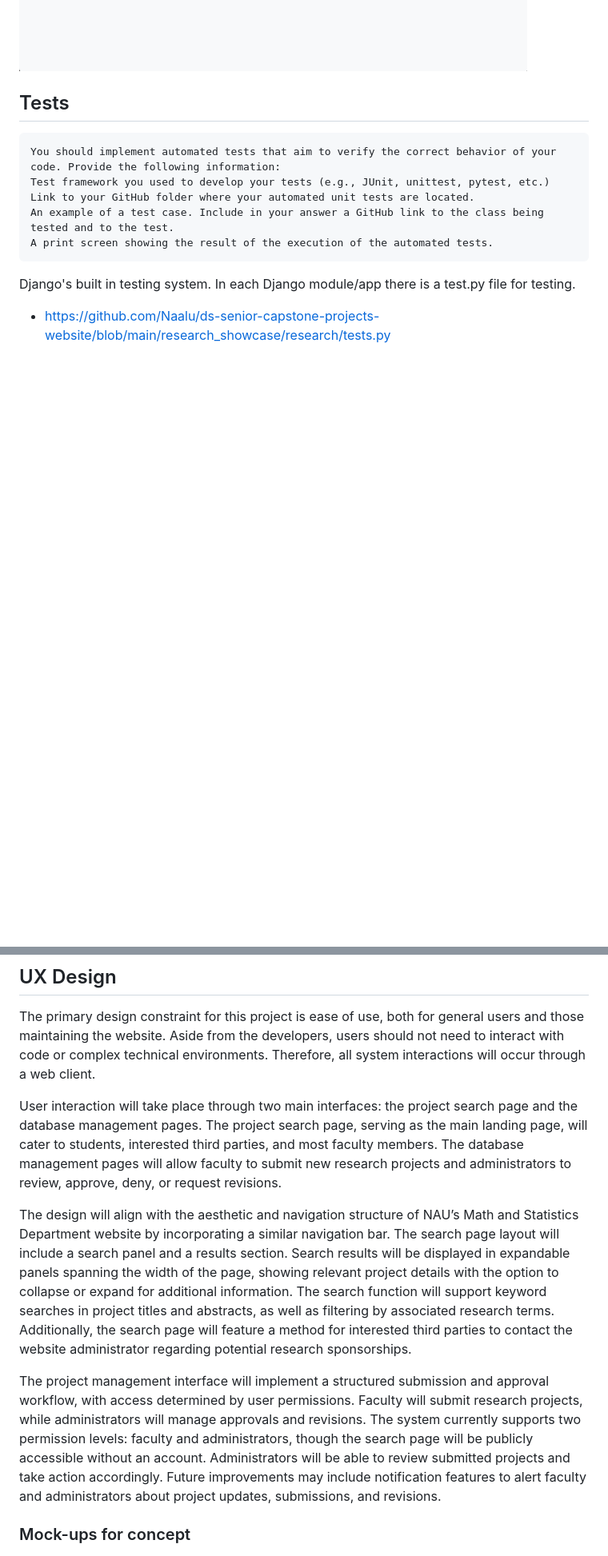
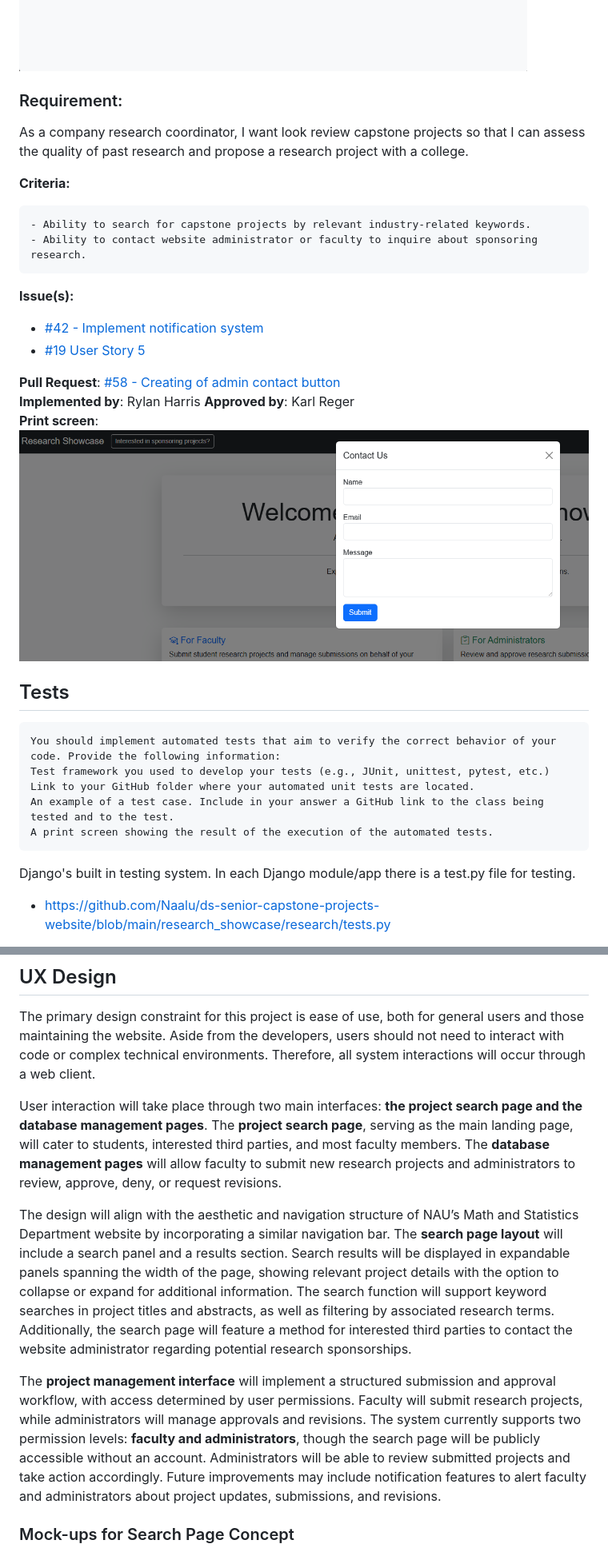
Before and after one commit to Naalu/ds-senior-capstone-projects-website, a Markdown page: deliverables/Implementation.md, 2 parts joined by grey strips. Shown: that part at 80% size. Rendered like a GitHub page; pictures changed too: deliverables/images/Screenshot 2025-03-26 222735.png (added); blank space fills up the shorter version.

Commit message:
Revision of Implementation

```diff
--- a/deliverables/Implementation.md
+++ b/deliverables/Implementation.md
@@ -119,6 +118,22 @@ As a student, I want to search for capstone projects from previous years so that
 **Print screen**:
 ![Ethan Reqiuriement](images/Search.png)
 
+### Requirement:
+ As a company research coordinator, I want look review capstone projects so that I can assess the quality of past research and propose a research project with a college.
+
+**Criteria:**
+
+    - Ability to search for capstone projects by relevant industry-related keywords.
+    - Ability to contact website administrator or faculty to inquire about sponsoring research.
+
+**Issue(s):**
+- [#42 - Implement notification system](https://github.com/Naalu/ds-senior-capstone-projects-website/issues/42)
+- [#19 User Story 5](https://github.com/Naalu/ds-senior-capstone-projects-website/issues/19)
+
+**Pull Request**: [#58 - Creating of admin contact button](https://github.com/Naalu/ds-senior-capstone-projects-website/pull/58)
+**Implemented by**: Rylan Harris
+**Approved by**: Karl Reger
+**Print screen**: ![Rylan's Requirement Screenshot](images/Screenshot%202025-03-26%20222735.png)
 
 ## Tests
 
@@ -181,13 +196,13 @@ We chose the MIT license in order to have simple, short, and relatively understa
 
 The primary design constraint for this project is ease of use, both for general users and those maintaining the website. Aside from the developers, users should not need to interact with code or complex technical environments. Therefore, all system interactions will occur through a web client.
 
-User interaction will take place through two main interfaces: the project search page and the database management pages. The project search page, serving as the main landing page, will cater to students, interested third parties, and most faculty members. The database management pages will allow faculty to submit new research projects and administrators to review, approve, deny, or request revisions.
+User interaction will take place through two main interfaces: **the project search page and the database management pages**. The **project search page**, serving as the main landing page, will cater to students, interested third parties, and most faculty members. The **database management pages** will allow faculty to submit new research projects and administrators to review, approve, deny, or request revisions.
 
-The design will align with the aesthetic and navigation structure of NAU’s Math and Statistics Department website by incorporating a similar navigation bar. The search page layout will include a search panel and a results section. Search results will be displayed in expandable panels spanning the width of the page, showing relevant project details with the option to collapse or expand for additional information. The search function will support keyword searches in project titles and abstracts, as well as filtering by associated research terms. Additionally, the search page will feature a method for interested third parties to contact the website administrator regarding potential research sponsorships.
+The design will align with the aesthetic and navigation structure of NAU’s Math and Statistics Department website by incorporating a similar navigation bar. The **search page layout** will include a search panel and a results section. Search results will be displayed in expandable panels spanning the width of the page, showing relevant project details with the option to collapse or expand for additional information. The search function will support keyword searches in project titles and abstracts, as well as filtering by associated research terms. Additionally, the search page will feature a method for interested third parties to contact the website administrator regarding potential research sponsorships.
 
-The project management interface will implement a structured submission and approval workflow, with access determined by user permissions. Faculty will submit research projects, while administrators will manage approvals and revisions. The system currently supports two permission levels: faculty and administrators, though the search page will be publicly accessible without an account. Administrators will be able to review submitted projects and take action accordingly. Future improvements may include notification features to alert faculty and administrators about project updates, submissions, and revisions.
+The **project management interface** will implement a structured submission and approval workflow, with access determined by user permissions. Faculty will submit research projects, while administrators will manage approvals and revisions. The system currently supports two permission levels: **faculty and administrators**, though the search page will be publicly accessible without an account. Administrators will be able to review submitted projects and take action accordingly. Future improvements may include notification features to alert faculty and administrators about project updates, submissions, and revisions.
 
-### Mock-ups for concept
+### Mock-ups for Search Page Concept
 
 ![concept image](./images/Screenshot%202025-03-26%20000326.png)
 ![concept image](./images/Screenshot%202025-03-26%20000414.png)
```
Also changed, not shown: other parts of deliverables/Implementation.md (+0 -4 lines).
